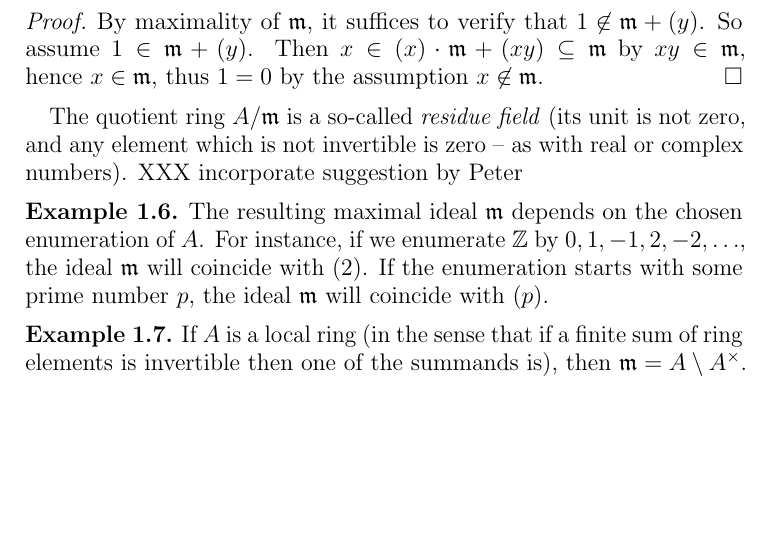
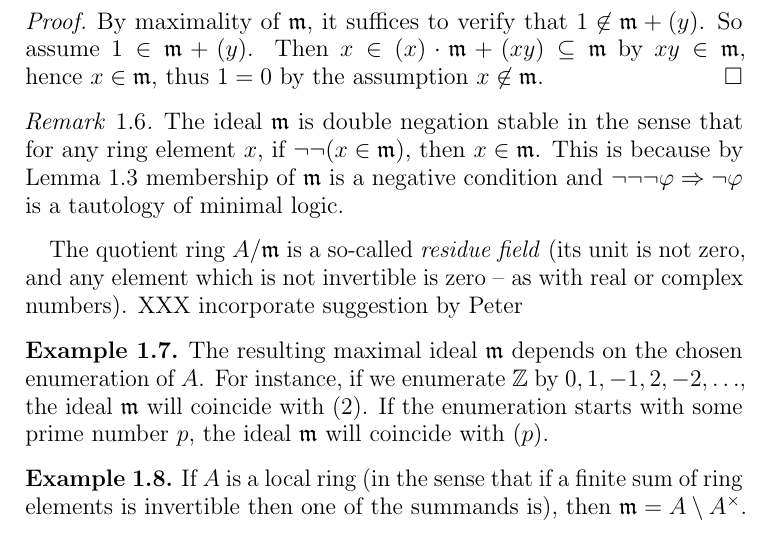
Before and after one commit to iblech/constructive-maximal-ideals, a LaTeX paper (main.tex): part of page 3 of 6, cut so that both start at the same text, the shorter picture padded with empty space. Compiled offline with pdfLaTeX.

Commit message:
Remark on stability of the maximal ideal

```diff
--- a/main.tex
+++ b/main.tex
@@ -180,6 +180,12 @@ any elements~$x,y \in A$, if~$xy \in \mmm$ and~$x \not\in \mmm$, then~$y \in
 \subseteq \mmm$ by~$xy \in \mmm$, hence~$x \in \mmm$, thus~$1 = 0$ by the assumption~$x \not\in
 \mmm$.\end{proof}
 
+\begin{rem}The ideal~$\mmm$ is double negation stable in the sense that for any
+ring element~$x$, if~$\neg\neg(x \in \mmm)$, then~$x \in \mmm$. This is because
+by Lemma~\ref{lemma:stage} membership of~$\mmm$ is a negative condition
+and~$\neg\neg\neg\varphi \Rightarrow \neg\varphi$ is a tautology of minimal
+logic.\end{rem}
+
 The quotient ring~$A/\mmm$ is a so-called \emph{residue field} (its unit is not
 zero, and any element which is not invertible is zero -- as with real or
 complex numbers).
```
